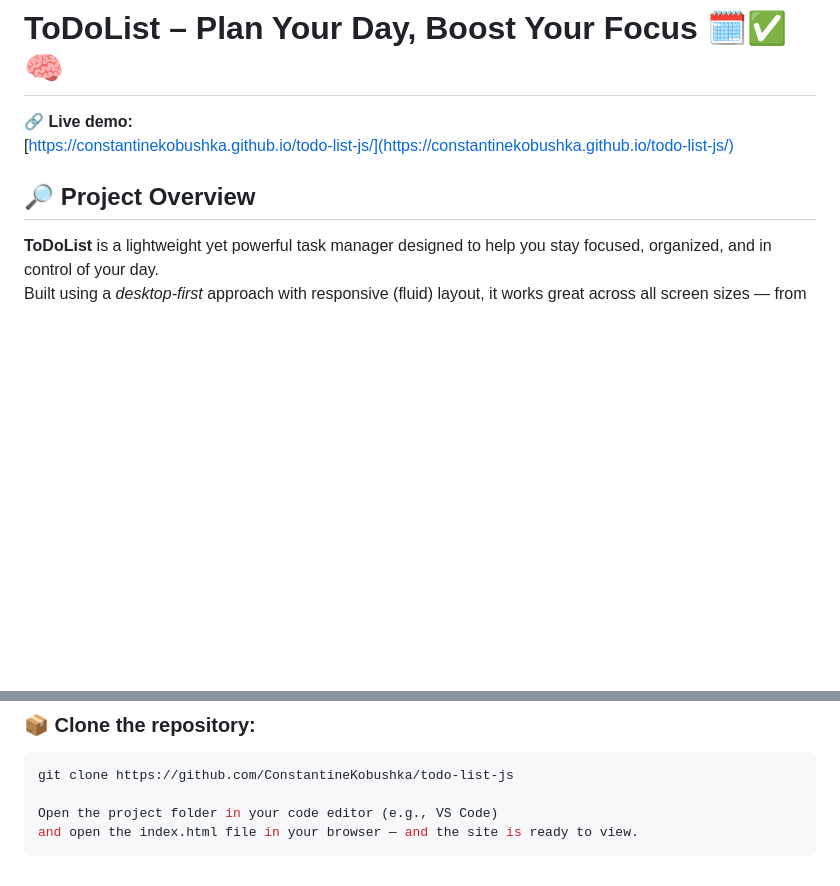
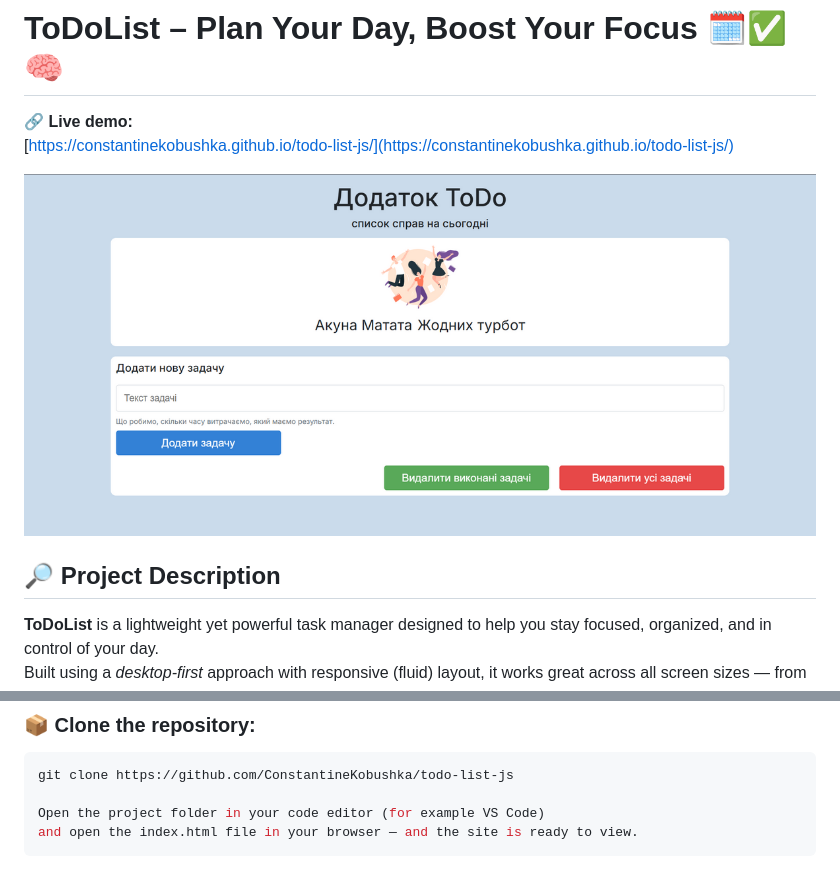
Before and after one commit to ConstantineKobushka/todo-list-js, a Markdown page: README.md, 2 parts joined by grey strips. Rendered like a GitHub page; pictures changed too: preview.png (added); blank space fills up the shorter version.

Commit message:
add preview in readme files

````diff
--- a/README.md
+++ b/README.md
@@ -3,7 +3,9 @@
 🔗 **Live demo:**
 [https://constantinekobushka.github.io/todo-list-js/](https://constantinekobushka.github.io/todo-list-js/)
 
-## 🔎 Project Overview
+![ToDoList Preview](preview.png)
+
+## 🔎 Project Description
 
 **ToDoList** is a lightweight yet powerful task manager designed to help you stay focused, organized, and in control of your day.
 Built using a _desktop-first_ approach with responsive (fluid) layout, it works great across all screen sizes — from desktops to mobile devices.
@@ -46,6 +48,6 @@ Whether you're a student, developer, or business owner — this tool is for anyo
 ```bash
 git clone https://github.com/ConstantineKobushka/todo-list-js
 
-Open the project folder in your code editor (e.g., VS Code)
+Open the project folder in your code editor (for example VS Code)
 and open the index.html file in your browser — and the site is ready to view.
 ```
````
Also changed, not shown: README.ua.md (+2 -0 lines).
